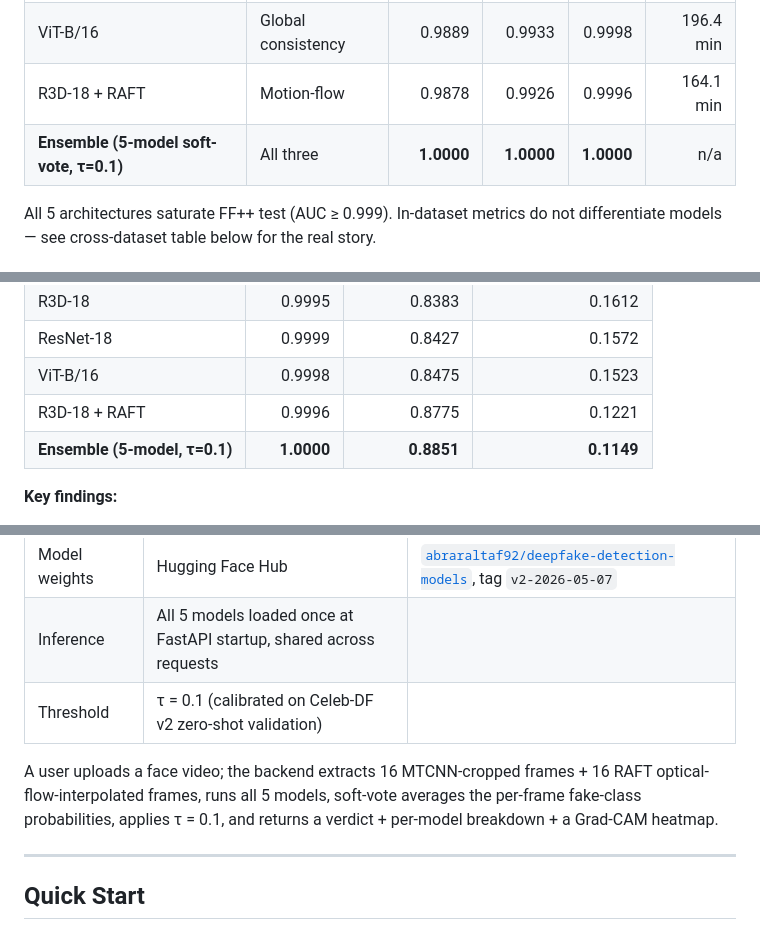
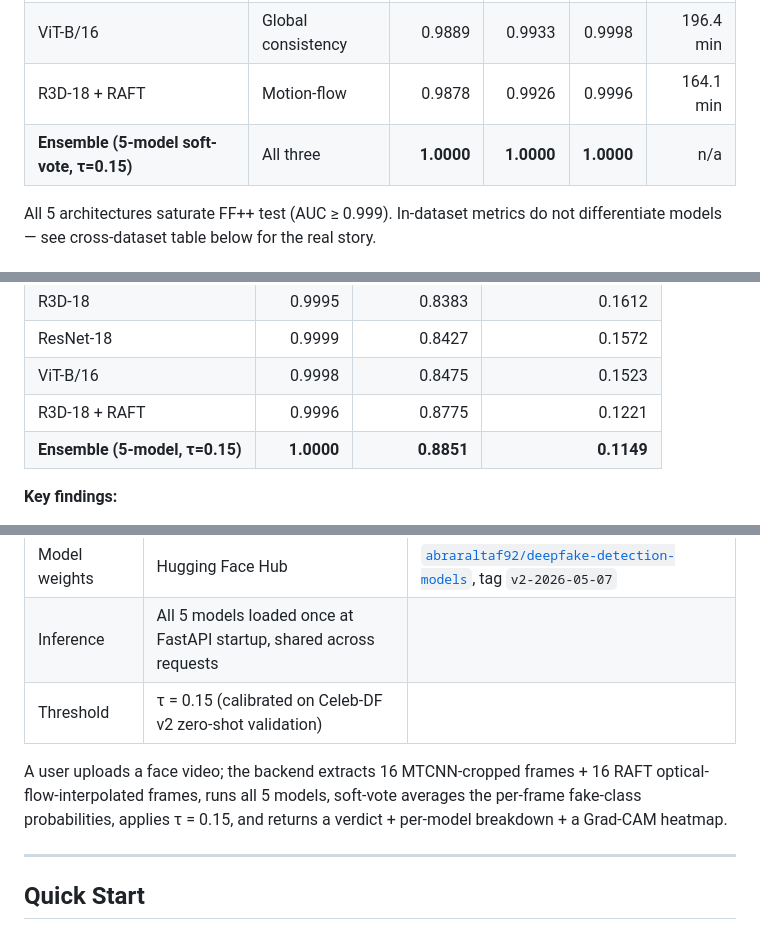
Before and after one commit to abraraltaf92/deepfake-detection, a Markdown page: README.md, 3 parts joined by grey strips. Drawn GitHub-style.

Commit message:
docs(README): bump deployed threshold to τ=0.15 (was 0.10)

```diff
--- a/README.md
+++ b/README.md
@@ -56,7 +56,7 @@ Five complementary detectors targeting three anomaly classes (spatial, global-co
 | R3D-18 | Temporal-motion | 0.9889 | 0.9933 | 0.9995 | 174.6 min |
 | ViT-B/16 | Global consistency | 0.9889 | 0.9933 | 0.9998 | 196.4 min |
 | R3D-18 + RAFT | Motion-flow | 0.9878 | 0.9926 | 0.9996 | 164.1 min |
-| **Ensemble (5-model soft-vote, τ=0.1)** | All three | **1.0000** | **1.0000** | **1.0000** | n/a |
+| **Ensemble (5-model soft-vote, τ=0.15)** | All three | **1.0000** | **1.0000** | **1.0000** | n/a |
 
 All 5 architectures saturate FF++ test (AUC ≥ 0.999). In-dataset metrics do not differentiate models — see cross-dataset table below for the real story.
 
@@ -69,7 +69,7 @@ All 5 architectures saturate FF++ test (AUC ≥ 0.999). In-dataset metrics do no
 | ResNet-18 | 0.9999 | 0.8427 | 0.1572 |
 | ViT-B/16 | 0.9998 | 0.8475 | 0.1523 |
 | R3D-18 + RAFT | 0.9996 | 0.8775 | 0.1221 |
-| **Ensemble (5-model, τ=0.1)** | **1.0000** | **0.8851** | **0.1149** |
+| **Ensemble (5-model, τ=0.15)** | **1.0000** | **0.8851** | **0.1149** |
 
 **Key findings:**
 
@@ -113,9 +113,9 @@ The trained ensemble runs as a live demo at **[deepfakedetection.xyz](https://de
 | Backend | FastAPI + PyTorch, Docker on AWS EC2 (CUDA) | `api.deepfakedetection.xyz` |
 | Model weights | Hugging Face Hub | [`abraraltaf92/deepfake-detection-models`](https://huggingface.co/abraraltaf92/deepfake-detection-models), tag `v2-2026-05-07` |
 | Inference | All 5 models loaded once at FastAPI startup, shared across requests |
-| Threshold | τ = 0.1 (calibrated on Celeb-DF v2 zero-shot validation) |
+| Threshold | τ = 0.15 (calibrated on Celeb-DF v2 zero-shot validation) |
 
-A user uploads a face video; the backend extracts 16 MTCNN-cropped frames + 16 RAFT optical-flow-interpolated frames, runs all 5 models, soft-vote averages the per-frame fake-class probabilities, applies τ = 0.1, and returns a verdict + per-model breakdown + a Grad-CAM heatmap.
+A user uploads a face video; the backend extracts 16 MTCNN-cropped frames + 16 RAFT optical-flow-interpolated frames, runs all 5 models, soft-vote averages the per-frame fake-class probabilities, applies τ = 0.15, and returns a verdict + per-model breakdown + a Grad-CAM heatmap.
 
 ---
 
```
Also changed, not shown: other parts of README.md (+1 -1 lines).
